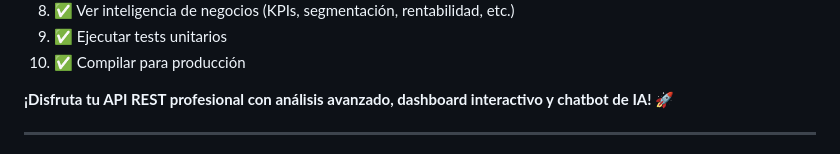
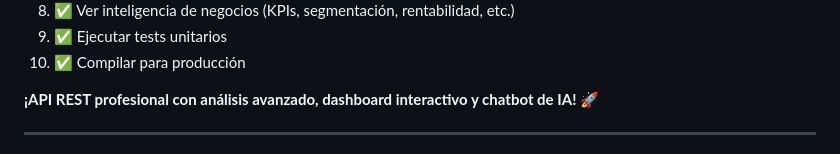
Before and after one commit to full-stack-dev-johncastrosanabria/FlaskApiProdcuct, a Markdown page: README.md, the part around the change. Drawn GitHub-style.

Commit message:
Update promotional text in README.md

```diff
--- a/README.md
+++ b/README.md
@@ -661,7 +661,7 @@ El proyecto está completamente funcional. Puedes:
 9. ✅ Ejecutar tests unitarios
 10. ✅ Compilar para producción
 
-**¡Disfruta tu API REST profesional con análisis avanzado, dashboard interactivo y chatbot de IA!** 🚀
+**¡API REST profesional con análisis avanzado, dashboard interactivo y chatbot de IA!** 🚀
 
 ---
 
```
